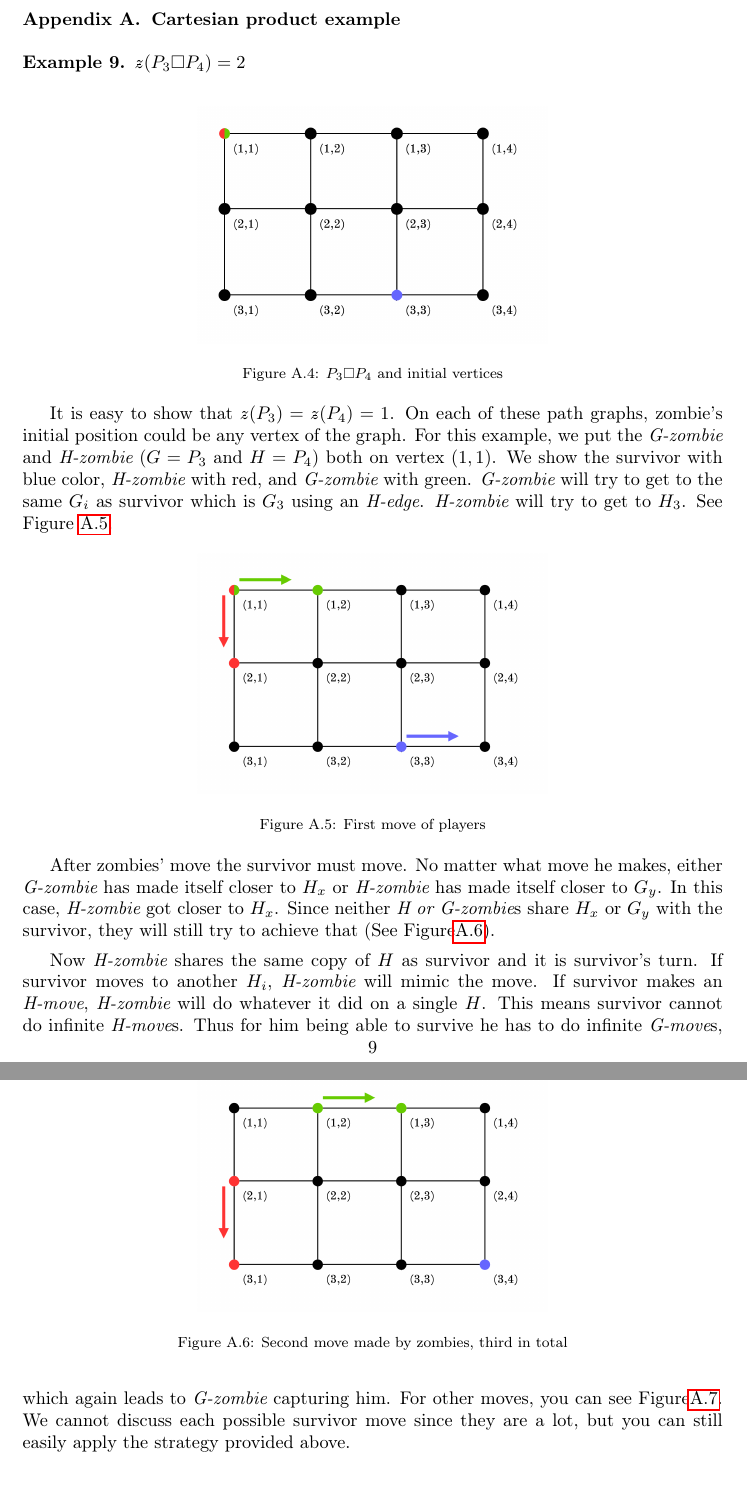
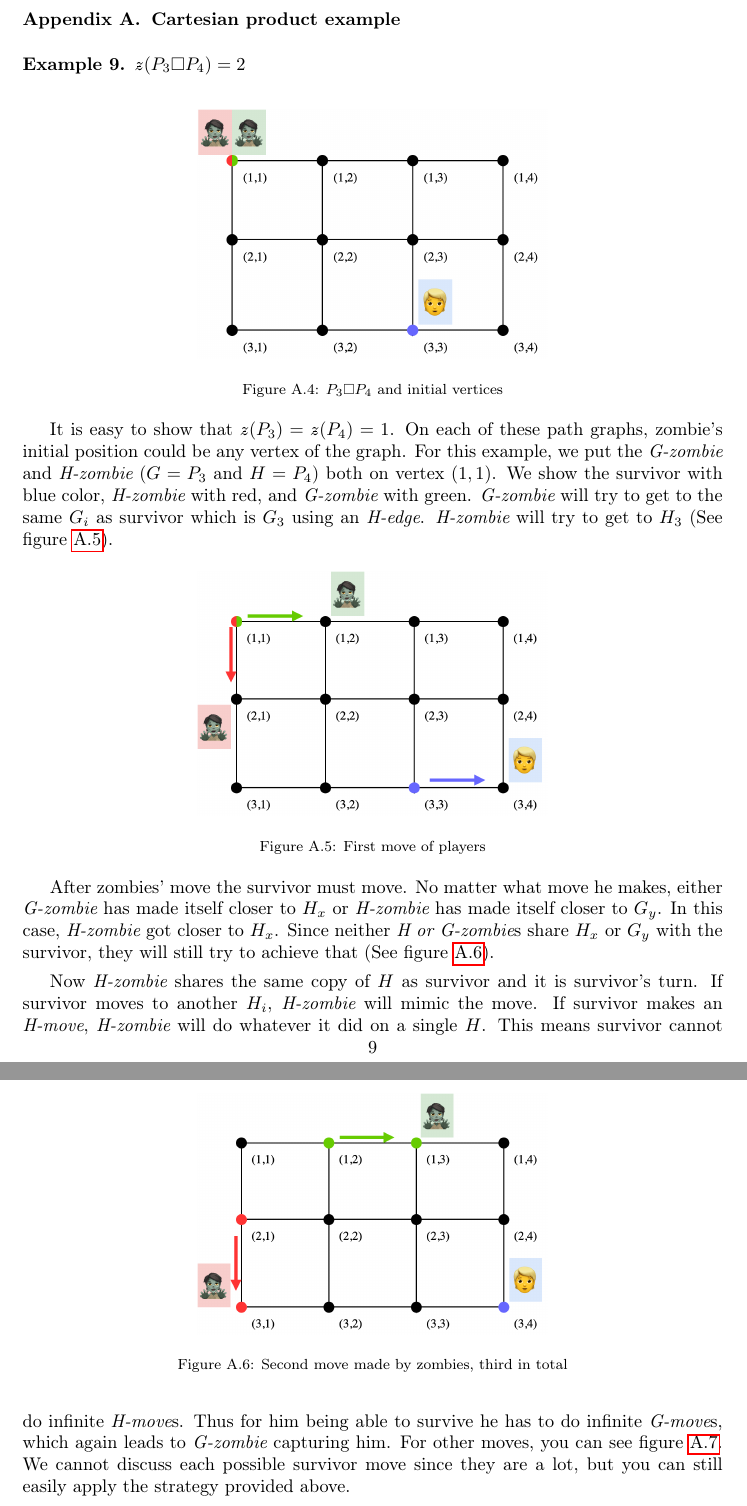
Before and after one commit to AliKeramatipour/Zombie-number, a LaTeX paper (v6.2.tex): two parts of pages 9 and 10 of 11, joined at a grey line, cut so that both start at the same text, the shorter picture padded with empty space. Compiled offline with pdfLaTeX.

Commit message:
added emojies

```diff
--- a/v6.2.tex
+++ b/v6.2.tex
@@ -406,7 +406,7 @@ It is easy to show that $\zn(P_3) = \zn(P_4) = 1$. On each of these path graphs,
 vertex of the graph. For this example, we put the {\it G-zombie} and {\it H-zombie} ($G = P_3$ and $H = P_4$) both on
 vertex $(1,1)$. We show the survivor with blue color, {\it H-zombie} with red, and {\it G-zombie} with green. {\it
 G-zombie} will try to get to the same $G_{i}$ as survivor which is $G_3$ using an {\it H-edge}. {\it H-zombie} will try
-to get to $H_3$. See Figure \ref{fig:p4}.
+to get to $H_3$ (See figure \ref{fig:p4}).
 
 \begin{figure}[h!]
 	\centering
@@ -417,7 +417,7 @@ to get to $H_3$. See Figure \ref{fig:p4}.
 
 After zombies' move the survivor must move. No matter what move he makes, either {\it G-zombie} has made itself closer
 to $H_x$ or {\it H-zombie} has made itself closer to $G_y$. In this case, {\it H-zombie} got closer to $H_x$. Since
-neither {\it H or G-zombie}s share $H_x$ or $G_y$ with the survivor, they will still try to achieve that (See Figure\ref{fig:p5}).
+neither {\it H or G-zombie}s share $H_x$ or $G_y$ with the survivor, they will still try to achieve that (See figure \ref{fig:p5}).
 
 \begin{figure}[h!]
 	\centering
@@ -430,7 +430,7 @@ Now {\it H-zombie} shares the same copy of $H$ as survivor and it is survivor's
 {\it H-zombie} will mimic the move. If survivor makes an {\it H-move}, {\it H-zombie} will do whatever it did on a
 single $H$. This means survivor cannot do infinite {\it H-move}s. Thus for him being able to survive he has to do
 infinite {\it G-move}s, which again leads to {\it G-zombie} capturing him. For other moves, you can see
-Figure\ref{fig:p6}. We cannot discuss each possible survivor move since they are a lot, but you can still easily apply
+figure \ref{fig:p6}. We cannot discuss each possible survivor move since they are a lot, but you can still easily apply
 the strategy provided above.
 
 \begin{figure}[h!]
```
Also changed, not shown: fig/-p34m1.png (added), fig/-p34m2.png (added), fig/-p34m3.png (added), fig/-p34m6.png (added), fig/p34m1.png, fig/p34m2.png, fig/p34m3.png, fig/p34m6.png, v6.2.tex (2 more changed lines).
